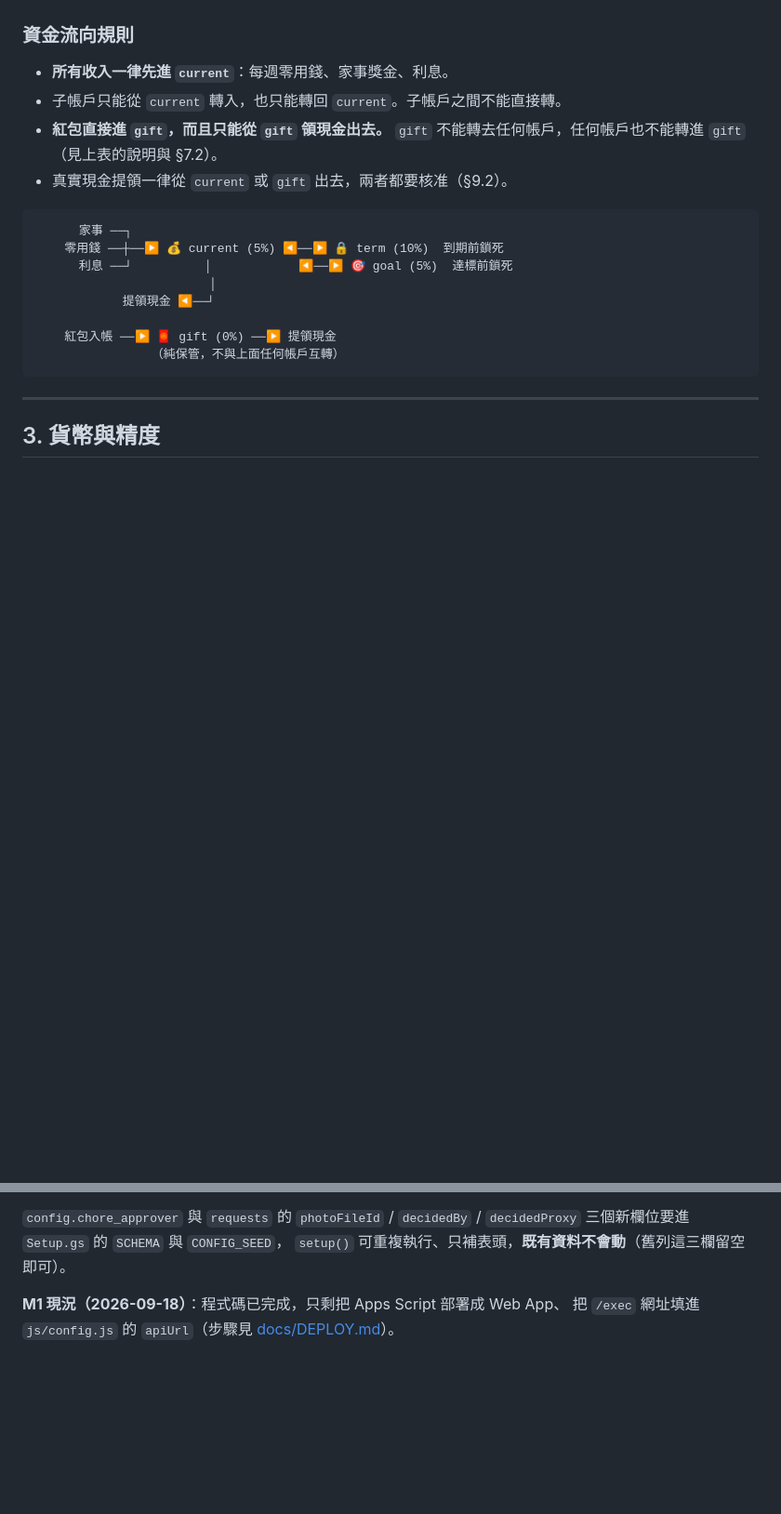
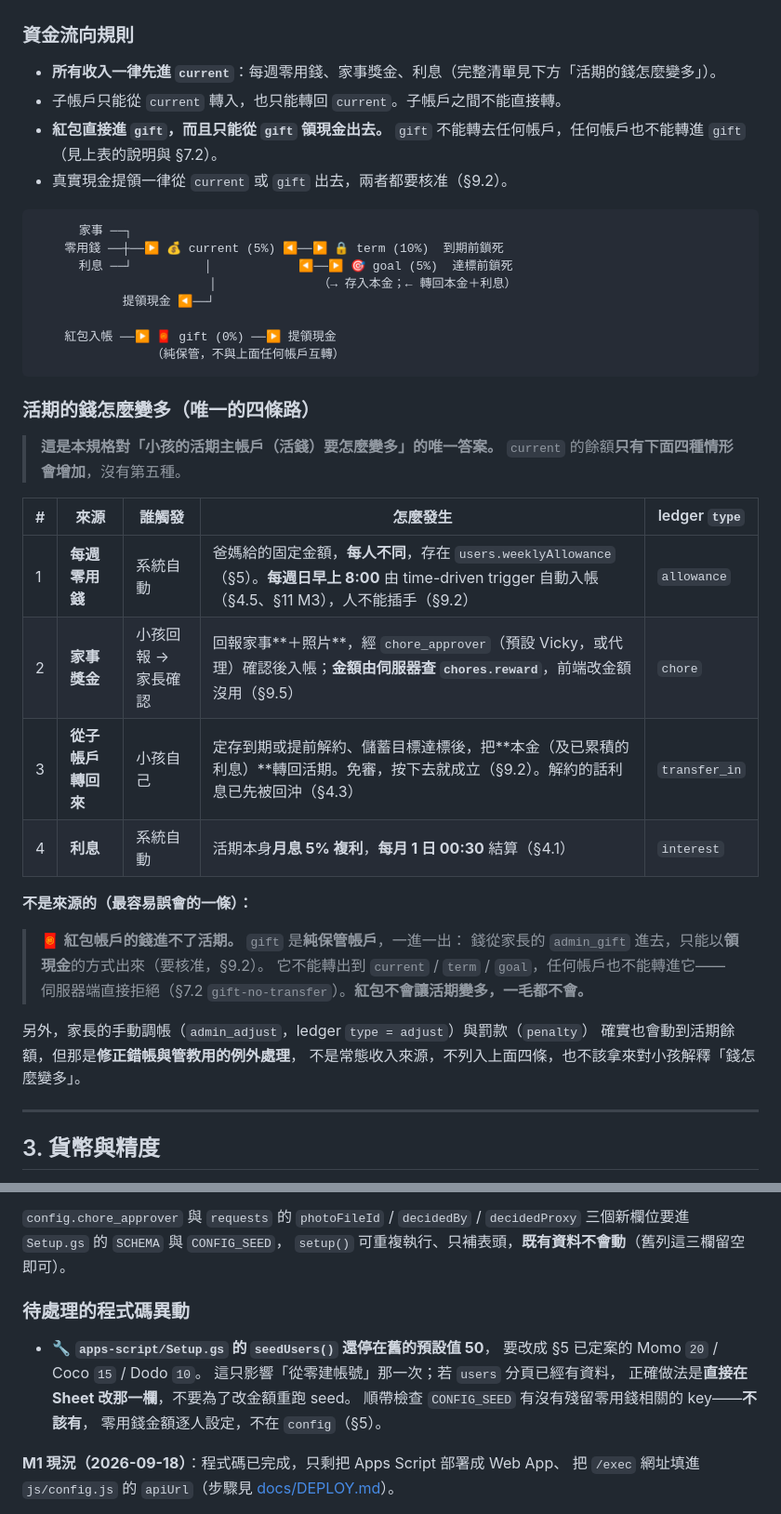
Before and after one commit to AugustChaoTW/HappyBank, a Markdown page: SPEC.md, 2 parts joined by grey strips. Shown at 93% size. GitHub-like rendering; blank space fills up the shorter version.

````diff
--- a/SPEC.md
+++ b/SPEC.md
@@ -68,7 +68,7 @@
 
 ### 資金流向規則
 
-- **所有收入一律先進 `current`**：每週零用錢、家事獎金、利息。
+- **所有收入一律先進 `current`**：每週零用錢、家事獎金、利息（完整清單見下方「活期的錢怎麼變多」）。
 - 子帳戶只能從 `current` 轉入，也只能轉回 `current`。子帳戶之間不能直接轉。
 - **紅包直接進 `gift`，而且只能從 `gift` 領現金出去。**
   `gift` 不能轉去任何帳戶，任何帳戶也不能轉進 `gift`（見上表的說明與 §7.2）。
@@ -78,12 +78,35 @@
       家事 ──┐
     零用錢 ──┼──▶ 💰 current (5%) ◀──▶ 🔒 term (10%)  到期前鎖死
       利息 ──┘          │            ◀──▶ 🎯 goal (5%)  達標前鎖死
-                        │
+                        │              （→ 存入本金；← 轉回本金＋利息）
             提領現金 ◀──┘
 
     紅包入帳 ──▶ 🧧 gift (0%) ──▶ 提領現金
                 （純保管，不與上面任何帳戶互轉）
 ```
+
+### 活期的錢怎麼變多（唯一的四條路）
+
+> **這是本規格對「小孩的活期主帳戶（活錢）要怎麼變多」的唯一答案。**
+> `current` 的餘額**只有下面四種情形會增加**，沒有第五種。
+
+| # | 來源 | 誰觸發 | 怎麼發生 | ledger `type` |
+|---|---|---|---|---|
+| 1 | **每週零用錢** | 系統自動 | 爸媽給的固定金額，**每人不同**，存在 `users.weeklyAllowance`（§5）。**每週日早上 8:00** 由 time-driven trigger 自動入帳（§4.5、§11 M3），人不能插手（§9.2） | `allowance` |
+| 2 | **家事獎金** | 小孩回報 → 家長確認 | 回報家事**＋照片**，經 `chore_approver`（預設 Vicky，或代理）確認後入帳；**金額由伺服器查 `chores.reward`**，前端改金額沒用（§9.5） | `chore` |
+| 3 | **從子帳戶轉回來** | 小孩自己 | 定存到期或提前解約、儲蓄目標達標後，把**本金（及已累積的利息）**轉回活期。免審，按下去就成立（§9.2）。解約的話利息已先被回沖（§4.3） | `transfer_in` |
+| 4 | **利息** | 系統自動 | 活期本身**月息 5% 複利**，**每月 1 日 00:30** 結算（§4.1） | `interest` |
+
+**不是來源的（最容易誤會的一條）：**
+
+> 🧧 **紅包帳戶的錢進不了活期。** `gift` 是**純保管帳戶**，一進一出：
+> 錢從家長的 `admin_gift` 進去，只能以**領現金**的方式出來（要核准，§9.2）。
+> 它不能轉出到 `current` / `term` / `goal`，任何帳戶也不能轉進它——
+> 伺服器端直接拒絕（§7.2 `gift-no-transfer`）。**紅包不會讓活期變多，一毛都不會。**
+
+另外，家長的手動調帳（`admin_adjust`，ledger `type = adjust`）與罰款（`penalty`）
+確實也會動到活期餘額，但那是**修正錯帳與管教用的例外處理**，
+不是常態收入來源，不列入上面四條，也不該拿來對小孩解釋「錢怎麼變多」。
 
 ---
 
@@ -899,6 +964,15 @@ Drive 建檔是慢動作（每張數百毫秒到數秒）。若把它包進 §7.
 `config.chore_approver` 與 `requests` 的 `photoFileId` / `decidedBy` / `decidedProxy`
 三個新欄位要進 `Setup.gs` 的 `SCHEMA` 與 `CONFIG_SEED`，
 `setup()` 可重複執行、只補表頭，**既有資料不會動**（舊列這三欄留空即可）。
+
+### 待處理的程式碼異動
+
+- 🔧 **`apps-script/Setup.gs` 的 `seedUsers()` 還停在舊的預設值 50**，
+  要改成 §5 已定案的 Momo `20` / Coco `15` / Dodo `10`。
+  這只影響「從零建帳號」那一次；若 `users` 分頁已經有資料，
+  正確做法是**直接在 Sheet 改那一欄**，不要為了改金額重跑 seed。
+  順帶檢查 `CONFIG_SEED` 有沒有殘留零用錢相關的 key——**不該有**，
+  零用錢金額逐人設定，不在 `config`（§5）。
 
 **M1 現況（2026-09-18）**：程式碼已完成，只剩把 Apps Script 部署成 Web App、
 把 `/exec` 網址填進 `js/config.js` 的 `apiUrl`（步驟見 [docs/DEPLOY.md](docs/DEPLOY.md)）。
````
Also changed, not shown: other parts of SPEC.md (+43 -1 lines).
